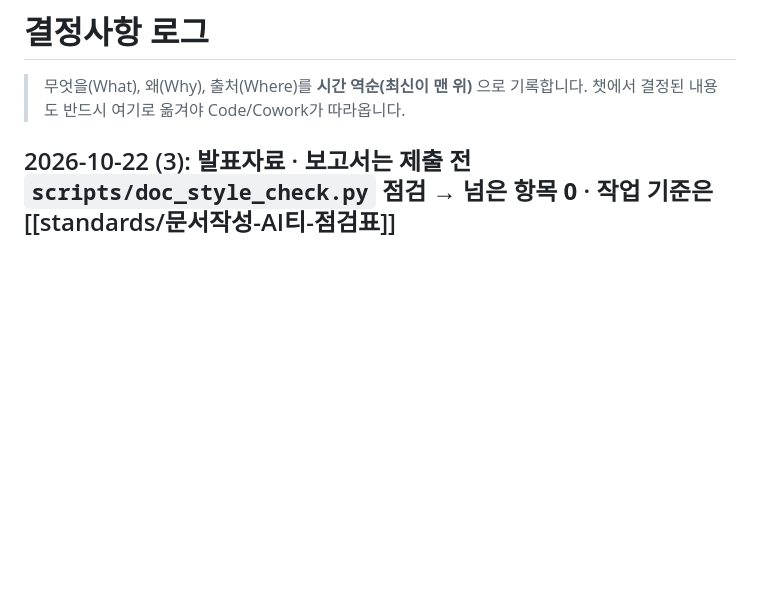
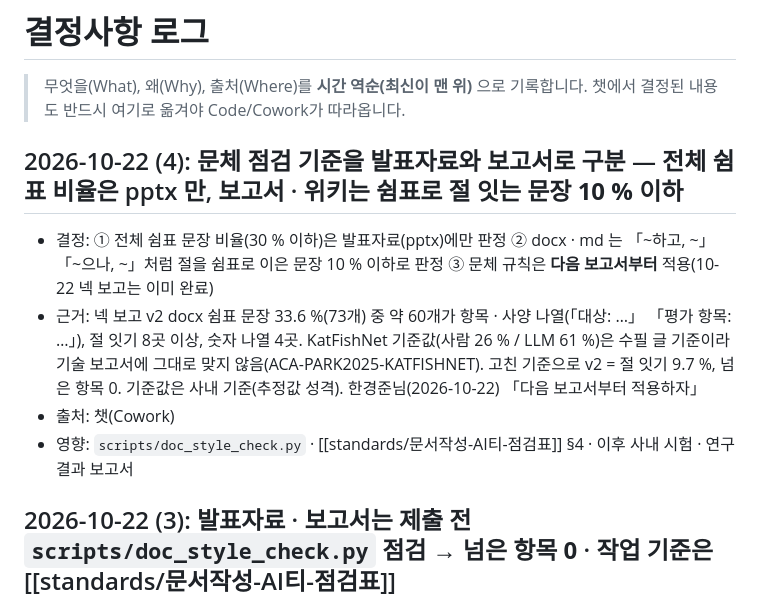
Before and after one commit to HanKyungJun/koreatooling-portal, a Markdown page: wiki/_handoff/decisions.md, the part around the change. Drawn GitHub-style; blank space fills up the shorter version.

Commit message:
decisions 2026-10-22 (4): 문체 점검 기준 발표자료/보고서 구분

```diff
--- a/wiki/_handoff/decisions.md
+++ b/wiki/_handoff/decisions.md
@@ -2,6 +2,13 @@
 
 > 무엇을(What), 왜(Why), 출처(Where)를 **시간 역순(최신이 맨 위)** 으로 기록합니다.
 > 챗에서 결정된 내용도 반드시 여기로 옮겨야 Code/Cowork가 따라옵니다.
+
+## 2026-10-22 (4): 문체 점검 기준을 **발표자료와 보고서로 구분** — 전체 쉼표 비율은 pptx 만, 보고서 · 위키는 **쉼표로 절 잇는 문장 10 % 이하**
+
+- 결정: ① 전체 쉼표 문장 비율(30 % 이하)은 발표자료(pptx)에만 판정 ② docx · md 는 「~하고, ~」 「~으나, ~」처럼 절을 쉼표로 이은 문장 10 % 이하로 판정 ③ 문체 규칙은 **다음 보고서부터** 적용(10-22 넥 보고는 이미 완료)
+- 근거: 넥 보고 v2 docx 쉼표 문장 33.6 %(73개) 중 약 60개가 항목 · 사양 나열(「대상: …」 「평가 항목: …」), 절 잇기 8곳 이상, 숫자 나열 4곳. KatFishNet 기준값(사람 26 % / LLM 61 %)은 수필 글 기준이라 기술 보고서에 그대로 맞지 않음(ACA-PARK2025-KATFISHNET). 고친 기준으로 v2 = 절 잇기 9.7 %, 넘은 항목 0. 기준값은 사내 기준(추정값 성격). 한경준님(2026-10-22) 「다음 보고서부터 적용하자」
+- 출처: 챗(Cowork)
+- 영향: `scripts/doc_style_check.py` · [[standards/문서작성-AI티-점검표]] §4 · 이후 사내 시험 · 연구 결과 보고서
 
 ## 2026-10-22 (3): 발표자료 · 보고서는 제출 전 **`scripts/doc_style_check.py` 점검 → 넘은 항목 0** · 작업 기준은 [[standards/문서작성-AI티-점검표]]
 
```
